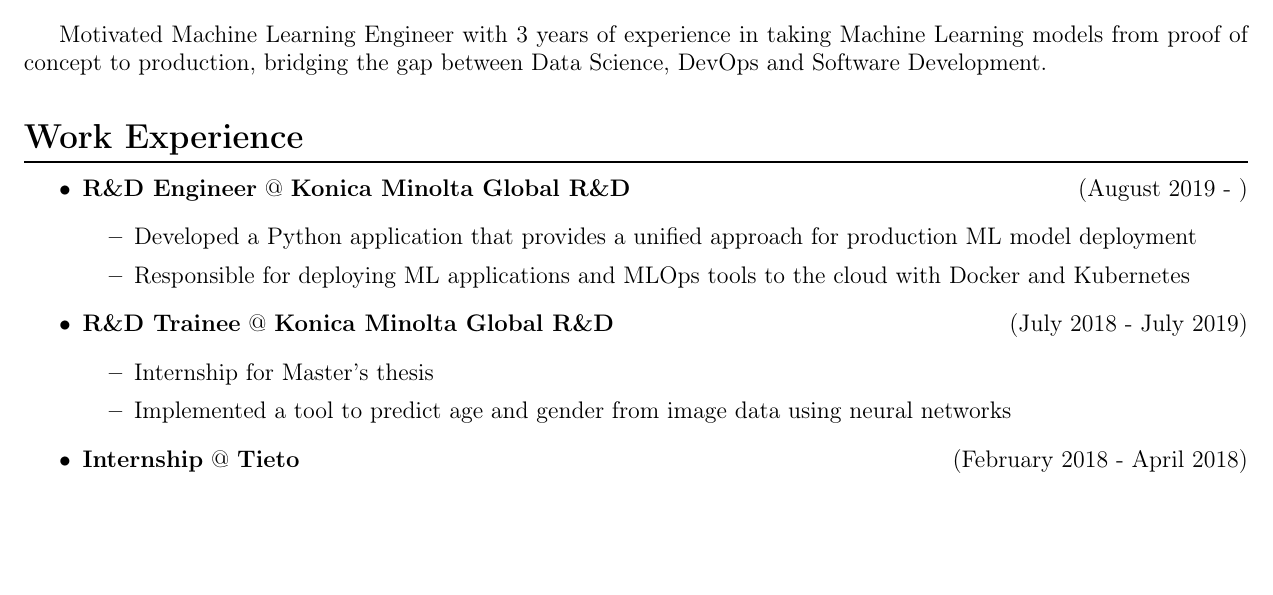
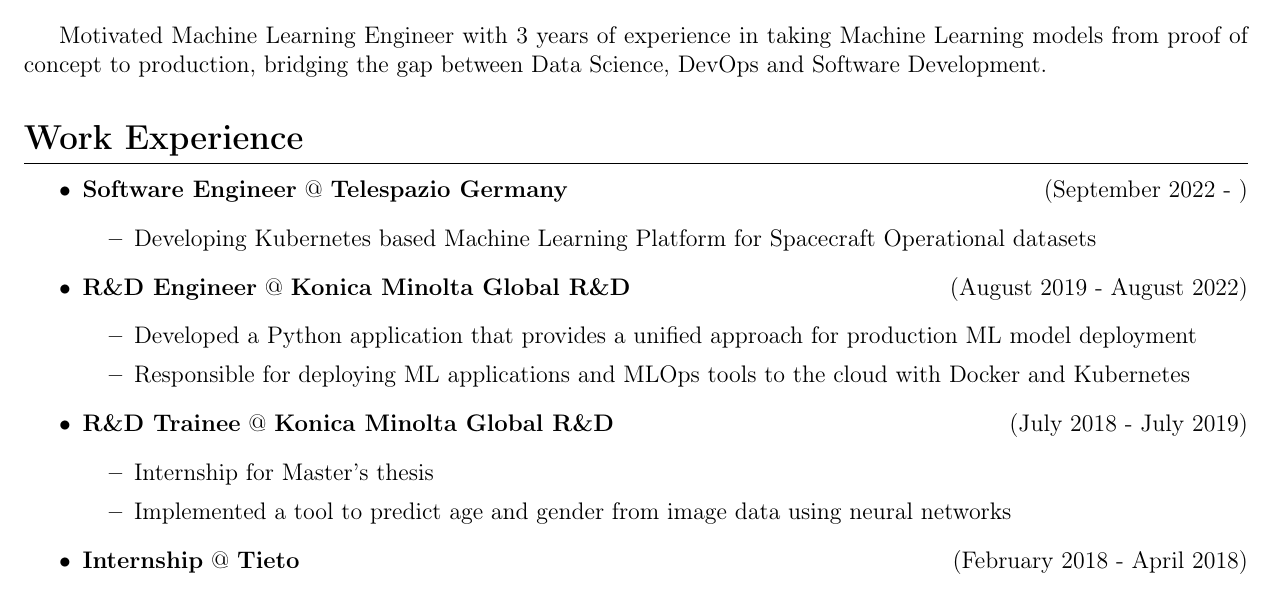
Before and after one commit to lordmathis/resume, a LaTeX CV (cv.tex): part of the page before the commit and part of page 1 of 2 after it, cut so that both start at the same text, the shorter picture padded with empty space. Compiled offline with pdfLaTeX.

Commit message:
Update experience

```diff
--- a/cv.tex
+++ b/cv.tex
@@ -51,7 +51,12 @@
 
 \begin{itemize}
 \item
-  \textbf{R\&D Engineer} @ \textbf{Konica Minolta Global R\&D} \hfill (August 2019 - )
+  \textbf{Software Engineer} @ \textbf{Telespazio Germany} \hfill (September 2022 - )
+  \begin{itemize}
+      \item Developing Kubernetes based Machine Learning Platform for Spacecraft Operational datasets
+  \end{itemize}
+\item
+  \textbf{R\&D Engineer} @ \textbf{Konica Minolta Global R\&D} \hfill (August 2019 - August 2022)
   \begin{itemize}
       \item Developed a Python application that provides a unified approach for production ML model deployment
       \item Responsible for deploying ML applications and MLOps tools to the cloud with Docker and Kubernetes
```
